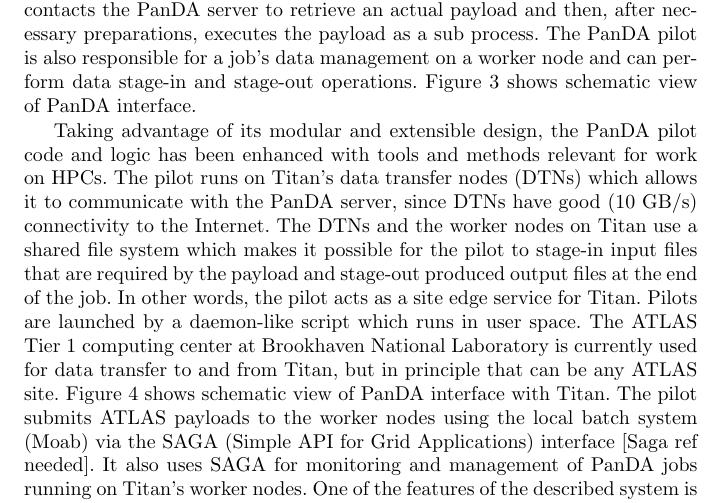
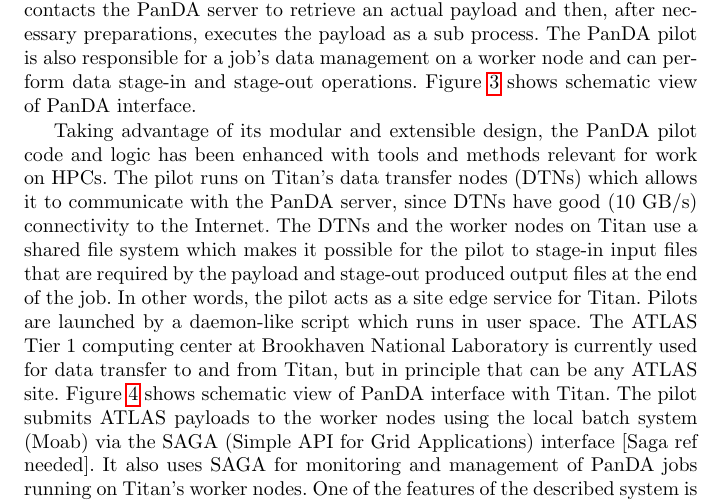
Before and after one commit to ATLAS-Titan/CSW-BigScience, a LaTeX paper (main.tex, which reads deploying.tex): part of page 12 of 20, cut so that both start at the same text. Compiled offline with pdfLaTeX.

Commit message:
Corrected hard-coded references to figures

```diff
--- a/deploying.tex
+++ b/deploying.tex
@@ -98,8 +98,8 @@
 PanDA server to retrieve an actual payload and then, after necessary
 preparations, executes the payload as a sub process. The PanDA pilot is also
 responsible for a job's data management on a worker node and can perform data
-stage-in and stage-out operations. Figure 3 shows schematic view of PanDA
-interface.
+stage-in and stage-out operations. Figure \ref{fig:launching} shows schematic
+view of PanDA interface.
 
 Taking advantage of its modular and extensible design, the PanDA pilot code and
 logic has been enhanced with tools and methods relevant for work on HPCs. The
@@ -111,8 +111,8 @@
 words, the pilot acts as a site edge service for Titan. Pilots are launched by
 a daemon-like script which runs in user space. The ATLAS Tier 1 computing
 center at Brookhaven National Laboratory is currently used for data transfer to
-and from Titan, but in principle that can be any ATLAS site. Figure 4 shows
-schematic view of PanDA interface with Titan.
+and from Titan, but in principle that can be any ATLAS site. Figure
+\ref{fig:integration} shows schematic view of PanDA interface with Titan.
 The pilot submits ATLAS payloads to the worker nodes using the local batch
 system (Moab) via the SAGA (Simple API for Grid Applications) interface [Saga
 ref needed]. It also uses SAGA for monitoring and management of PanDA jobs
```
